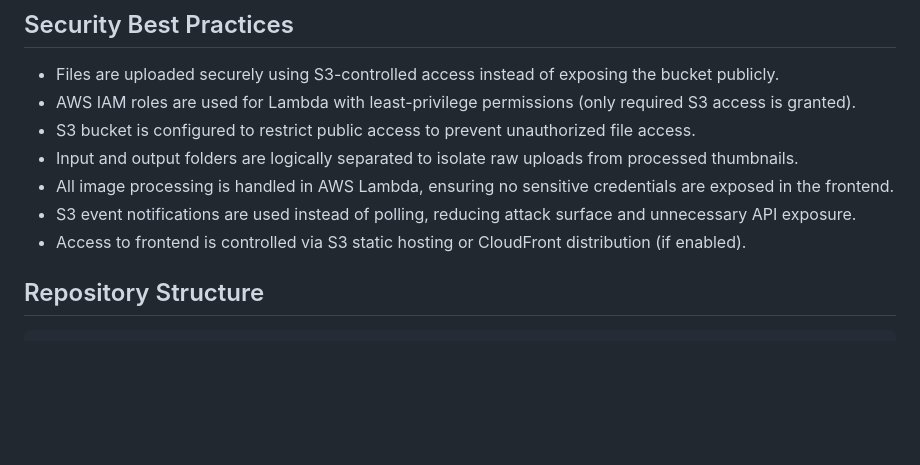
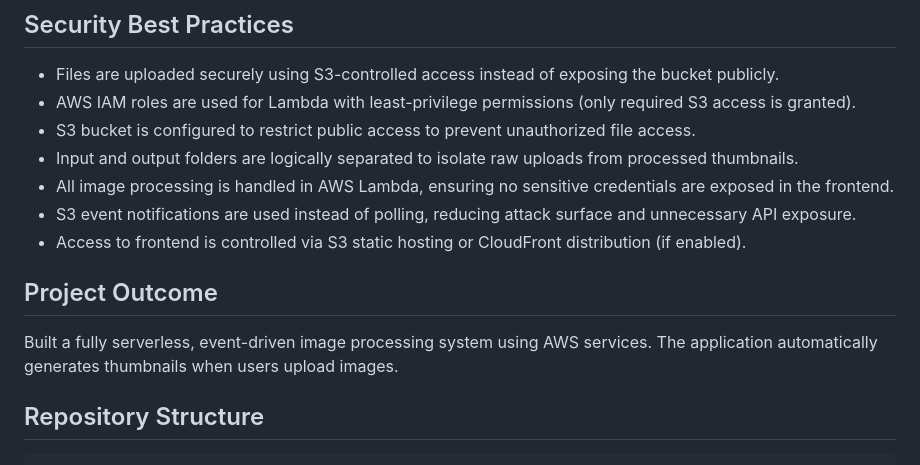
Before and after one commit to rashmiyadav02031989-wq/AWS-Serverless-Thumbnail-Generator, a Markdown page: README.md, the part around the change. GitHub-like rendering; blank space fills up the shorter version.

````diff
--- a/README.md
+++ b/README.md
@@ -89,6 +89,9 @@ Validated output by checking the `output/` folder for generated thumbnails.
 - All image processing is handled in AWS Lambda, ensuring no sensitive credentials are exposed in the frontend.
 - S3 event notifications are used instead of polling, reducing attack surface and unnecessary API exposure.
 - Access to frontend is controlled via S3 static hosting or CloudFront distribution (if enabled).
+## Project Outcome
+
+Built a fully serverless, event-driven image processing system using AWS services. The application automatically generates thumbnails when users upload images.
 
 ## Repository Structure
 ```text
````
